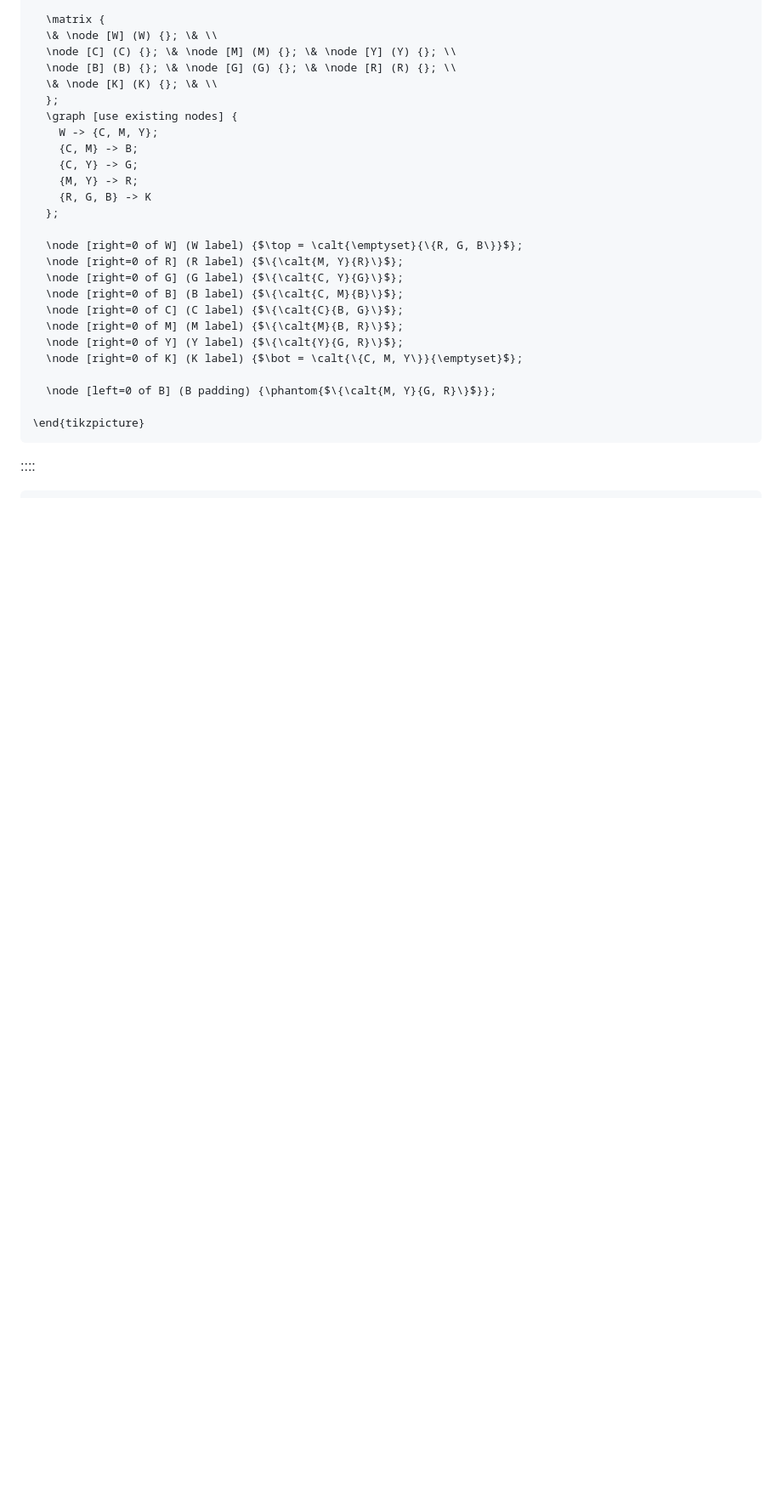
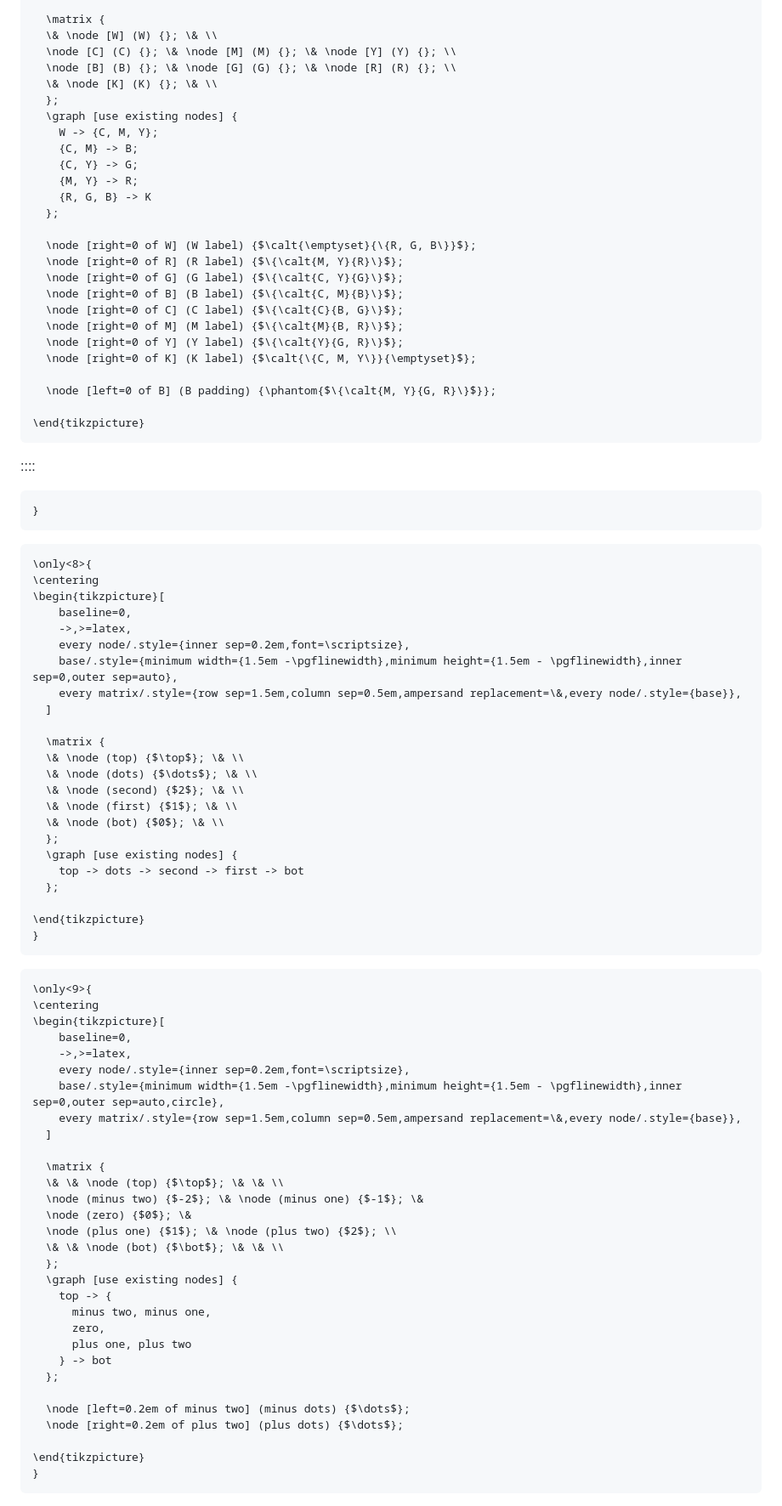
Before and after one commit to liontiger23/moc-data-flow-analysis, a Markdown page: pres.md, the part around the change printed below. Shown: that part at 85% size. Drawn GitHub-style; blank space fills up the shorter version.

````diff
--- a/pres.md
+++ b/pres.md
@@ -710,14 +710,14 @@ $$
     {R, G, B} -> K
   };
 
-  \node [right=0 of W] (W label) {$\top = \calt{\emptyset}{\{R, G, B\}}$};
+  \node [right=0 of W] (W label) {$\calt{\emptyset}{\{R, G, B\}}$};
   \node [right=0 of R] (R label) {$\{\calt{M, Y}{R}\}$};
   \node [right=0 of G] (G label) {$\{\calt{C, Y}{G}\}$};
   \node [right=0 of B] (B label) {$\{\calt{C, M}{B}\}$};
   \node [right=0 of C] (C label) {$\{\calt{C}{B, G}\}$};
   \node [right=0 of M] (M label) {$\{\calt{M}{B, R}\}$};
   \node [right=0 of Y] (Y label) {$\{\calt{Y}{G, R}\}$};
-  \node [right=0 of K] (K label) {$\bot = \calt{\{C, M, Y\}}{\emptyset}$};
+  \node [right=0 of K] (K label) {$\calt{\{C, M, Y\}}{\emptyset}$};
 
   \node [left=0 of B] (B padding) {\phantom{$\{\calt{M, Y}{G, R}\}$}};
 
@@ -727,3 +727,65 @@ $$
 ::::
 
 ```{=latex}
+}
+```
+
+```{=latex}
+\only<8>{
+\centering
+\begin{tikzpicture}[
+    baseline=0,
+    ->,>=latex,
+    every node/.style={inner sep=0.2em,font=\scriptsize},
+    base/.style={minimum width={1.5em -\pgflinewidth},minimum height={1.5em - \pgflinewidth},inner sep=0,outer sep=auto},
+    every matrix/.style={row sep=1.5em,column sep=0.5em,ampersand replacement=\&,every node/.style={base}},
+  ]
+
+  \matrix {
+  \& \node (top) {$\top$}; \& \\
+  \& \node (dots) {$\dots$}; \& \\
+  \& \node (second) {$2$}; \& \\
+  \& \node (first) {$1$}; \& \\
+  \& \node (bot) {$0$}; \& \\
+  };
+  \graph [use existing nodes] {
+    top -> dots -> second -> first -> bot
+  };
+
+\end{tikzpicture}
+}
+```
+
+```{=latex}
+\only<9>{
+\centering
+\begin{tikzpicture}[
+    baseline=0,
+    ->,>=latex,
+    every node/.style={inner sep=0.2em,font=\scriptsize},
+    base/.style={minimum width={1.5em -\pgflinewidth},minimum height={1.5em - \pgflinewidth},inner sep=0,outer sep=auto,circle},
+    every matrix/.style={row sep=1.5em,column sep=0.5em,ampersand replacement=\&,every node/.style={base}},
+  ]
+
+  \matrix {
+  \& \& \node (top) {$\top$}; \& \& \\
+  \node (minus two) {$-2$}; \& \node (minus one) {$-1$}; \&
+  \node (zero) {$0$}; \&
+  \node (plus one) {$1$}; \& \node (plus two) {$2$}; \\
+  \& \& \node (bot) {$\bot$}; \& \& \\
+  };
+  \graph [use existing nodes] {
+    top -> {
+      minus two, minus one,
+      zero,
+      plus one, plus two
+    } -> bot
+  };
+
+  \node [left=0.2em of minus two] (minus dots) {$\dots$};
+  \node [right=0.2em of plus two] (plus dots) {$\dots$};
+
+\end{tikzpicture}
+}
+```
+
````
Also changed, not shown: other parts of pres.md (+55 -12 lines).
